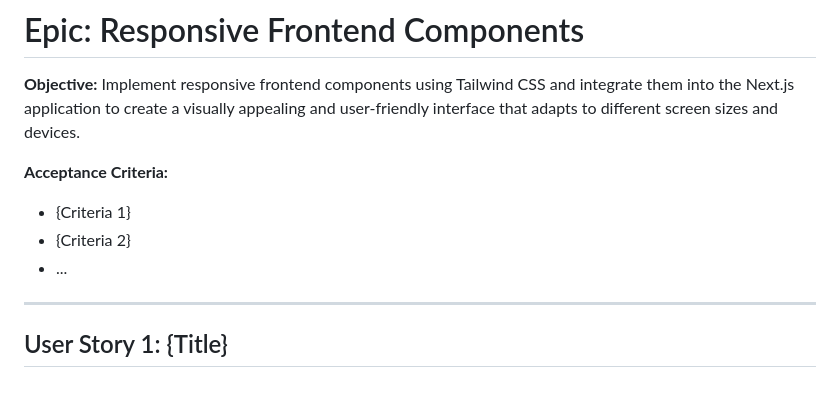
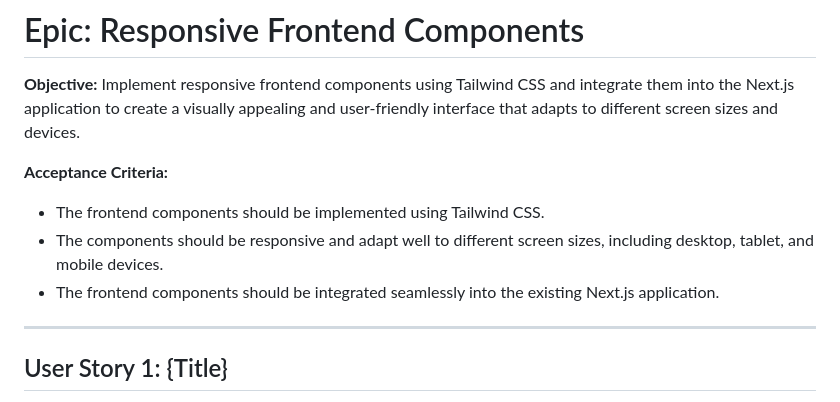
Before and after one commit to bentzi-shuster/MoniesPlaner, a Markdown page: documentation/agile-docs.md, the part around the change. Drawn GitHub-style.

Commit message:
Epic: Appectance criteria

```diff
--- a/documentation/agile-docs.md
+++ b/documentation/agile-docs.md
@@ -3,9 +3,10 @@
 **Objective:** Implement responsive frontend components using Tailwind CSS and integrate them into the Next.js application to create a visually appealing and user-friendly interface that adapts to different screen sizes and devices.
 
 **Acceptance Criteria:**
-- {Criteria 1}
-- {Criteria 2}
-- ...
+- The frontend components should be implemented using Tailwind CSS.
+- The components should be responsive and adapt well to different screen sizes, including desktop, tablet, and mobile devices.
+- The frontend components should be integrated seamlessly into the existing Next.js application.
+
 
 ---
 
```
